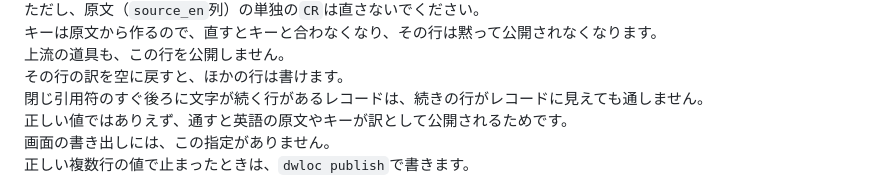
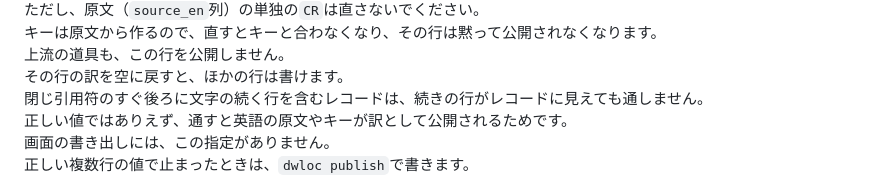
Before and after one commit to 223n/dragnwash-localization-editor, a Markdown page: README.md, the part around the change. GitHub-like rendering.

Commit message:
[Doc] README の通さない形の説明を textlint の助詞の警告が出ない文に直す
3372b14 で足した「閉じ引用符のすぐ後ろに文字が続く行があるレコードは、…」の1文が、
ja-technical-writing/no-doubled-joshi の警告（助詞「が」の重なり）に当たっていた。
意味を変えずに「文字の続く行を含むレコードは」と言い換えた。

```diff
--- a/README.md
+++ b/README.md
@@ -633,7 +633,7 @@ dwloc publish --accept-multiline ja
 キーは原文から作るので、直すとキーと合わなくなり、その行は黙って公開されなくなります。
 上流の道具も、この行を公開しません。
 その行の訳を空に戻すと、ほかの行は書けます。
-閉じ引用符のすぐ後ろに文字が続く行があるレコードは、続きの行がレコードに見えても通しません。
+閉じ引用符のすぐ後ろに文字の続く行を含むレコードは、続きの行がレコードに見えても通しません。
 正しい値ではありえず、通すと英語の原文やキーが訳として公開されるためです。
 画面の書き出しには、この指定がありません。
 正しい複数行の値で止まったときは、`dwloc publish`で書きます。
```
